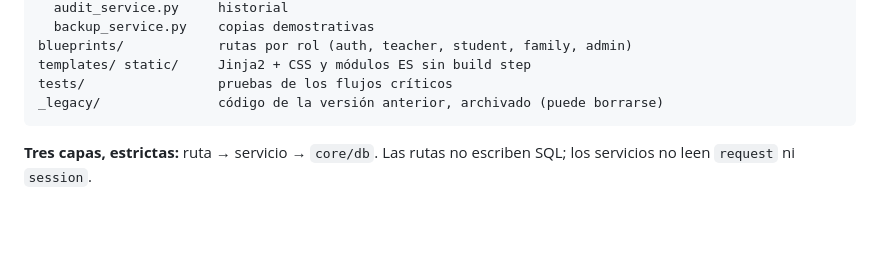
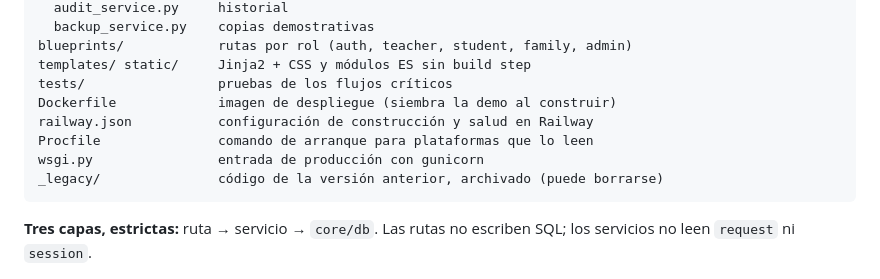
Before and after one commit to Julius9347/AcademyNotes, a Markdown page: AcademyNotes/README.md, the part around the change. Drawn GitHub-style; blank space fills up the shorter version.

Commit message:
Listar los archivos de despliegue en la estructura del README
Co-Authored-By: Claude Opus 5 <noreply@anthropic.com>

````diff
--- a/AcademyNotes/README.md
+++ b/AcademyNotes/README.md
@@ -161,6 +161,10 @@ services/              lógica de negocio y SQL (nunca tocan request/session)
 blueprints/            rutas por rol (auth, teacher, student, family, admin)
 templates/ static/     Jinja2 + CSS y módulos ES sin build step
 tests/                 pruebas de los flujos críticos
+Dockerfile             imagen de despliegue (siembra la demo al construir)
+railway.json           configuración de construcción y salud en Railway
+Procfile               comando de arranque para plataformas que lo leen
+wsgi.py                entrada de producción con gunicorn
 _legacy/               código de la versión anterior, archivado (puede borrarse)
 ```
 
````
